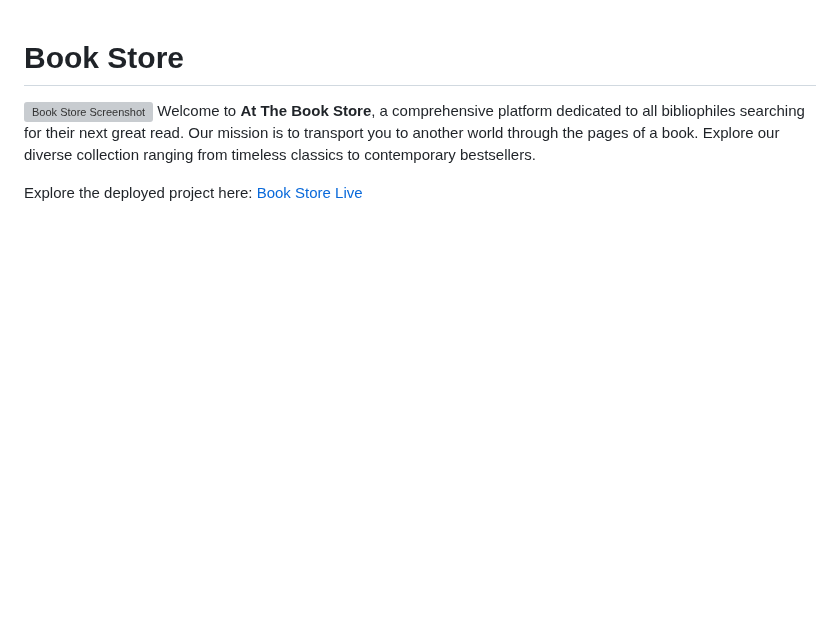
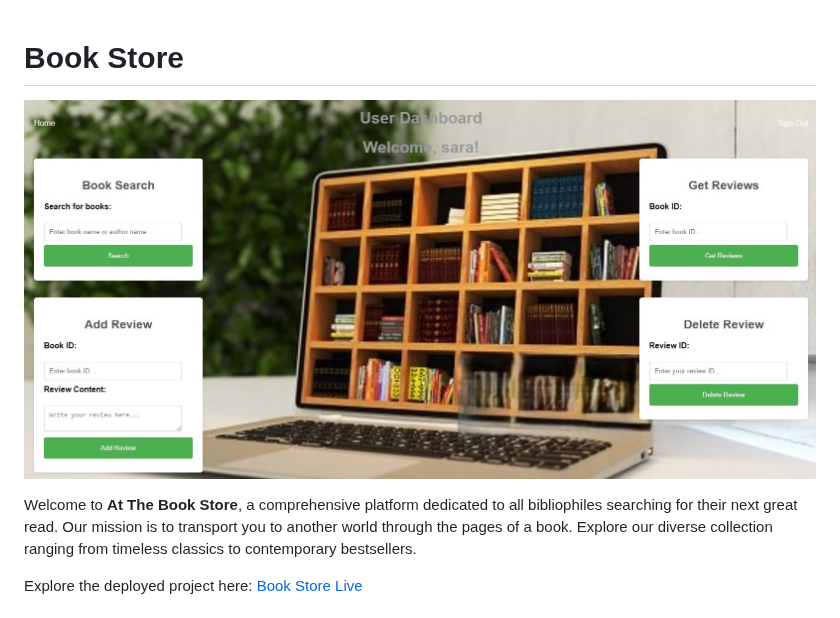
Before and after one commit to Deiaa-alzyat/Book_store_project, a Markdown page: README.md, the part around the change. Drawn GitHub-style; blank space fills up the shorter version; grey boxes are pictures that could not be loaded.

```diff
--- a/README.md
+++ b/README.md
@@ -1,5 +1,7 @@
 # Book Store
-![Book Store Screenshot](static/img/Book_store.jpg "Book Store Screenshot")
+
+![Book Store Screenshot](static/img/Book_Store.jpg "Book Store Screenshot")
+
 Welcome to **At The Book Store**, a comprehensive platform dedicated to all bibliophiles searching for their next great read. Our mission is to transport you to another world through the pages of a book. Explore our diverse collection ranging from timeless classics to contemporary bestsellers.
 
 Explore the deployed project here: [Book Store Live](https://book-store-project-1-c1r0.onrender.com/)
```
